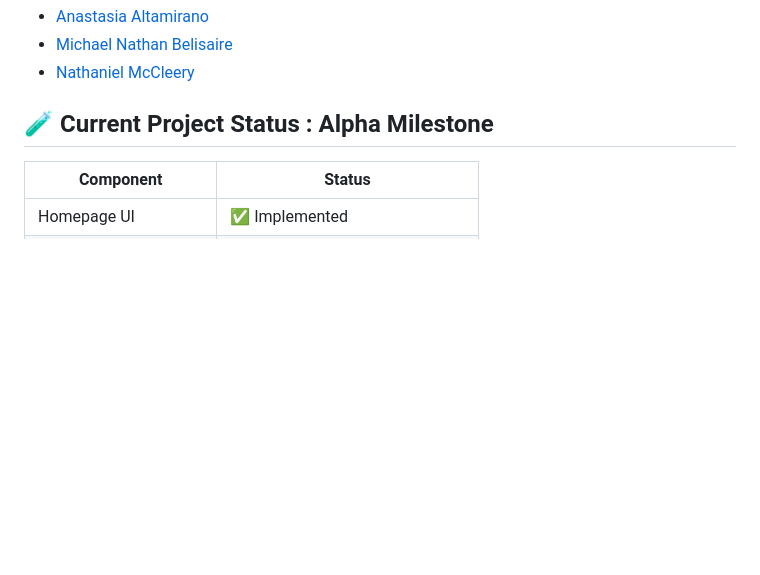
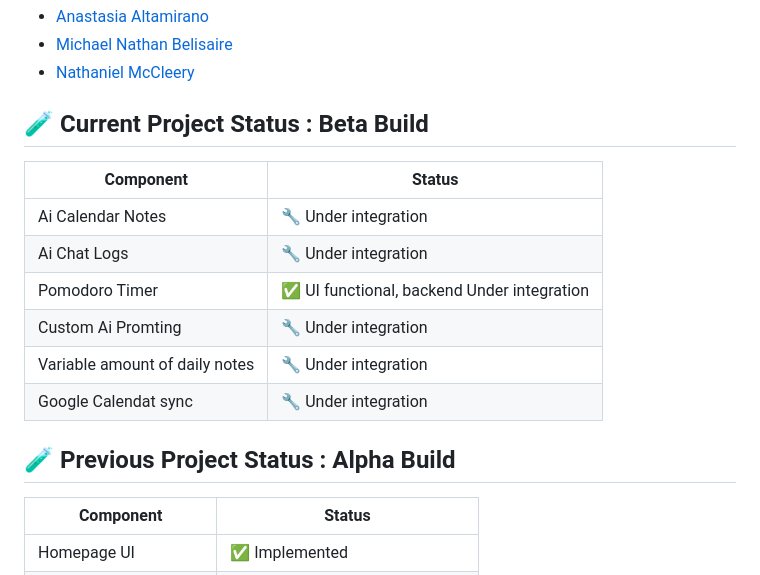
Before and after one commit to StuddyBuddyAi/StuddyBuddy, a Markdown page: README.md, the part around the change. Drawn GitHub-style; blank space fills up the shorter version.

Commit message:
Update README.md (#21)
Added beta features

```diff
--- a/README.md
+++ b/README.md
@@ -85,7 +85,19 @@ This project is currently shared within the scope of a team project and is not y
 - [Michael Nathan Belisaire](https://github.com/SoldierTaker)
 - [Nathaniel McCleery](https://github.com/nate254347)
 
-## 🧪 Current Project Status : Alpha Milestone
+## 🧪 Current Project Status : Beta Build
+
+| Component             | Status                          |
+|-----------------------|----------------------------------|
+| Ai Calendar Notes         | 🔧 Under integration            |
+| Ai Chat Logs          | 🔧 Under integration            |
+| Pomodoro Timer        | ✅ UI functional, backend Under integration    |
+| Custom Ai Promting       | 🔧 Under integration          |
+| Variable amount of daily notes | 🔧 Under integration          |
+| Google Calendat sync  | 🔧 Under integration          |
+
+
+## 🧪 Previous Project Status : Alpha Build
 
 | Component             | Status                          |
 |-----------------------|----------------------------------|
```
